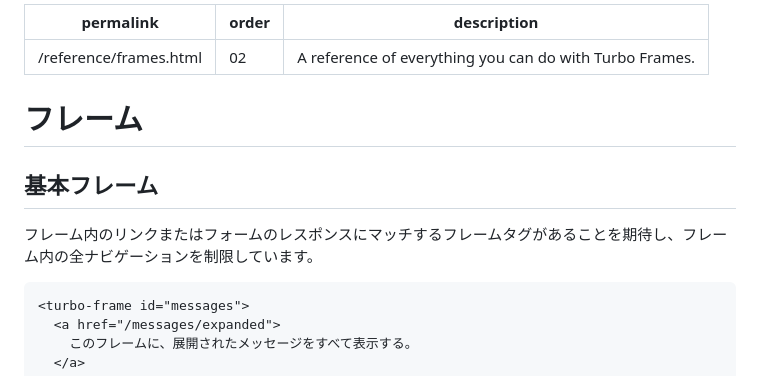
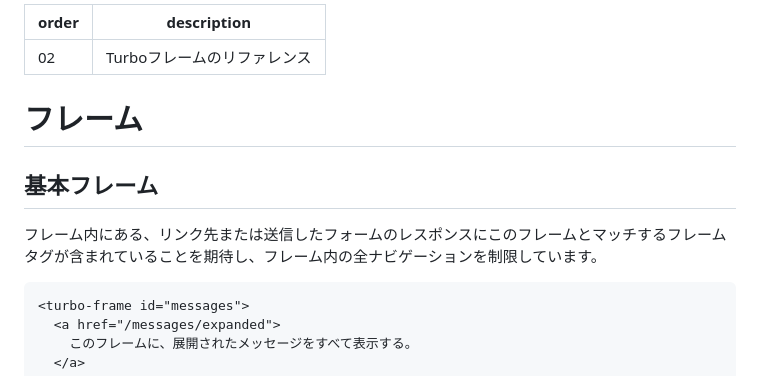
Before and after one commit to everyleaf/hotwire_ja, a Markdown page: turbo/reference/frames.md, the part around the change. Rendered like a GitHub page.

Commit message:
指摘を反映

````diff
--- a/turbo/reference/frames.md
+++ b/turbo/reference/frames.md
@@ -1,14 +1,13 @@
 ---
-permalink: /reference/frames.html
 order: 02
-description: "A reference of everything you can do with Turbo Frames."
+description: "Turboフレームのリファレンス"
 ---
 
 # フレーム
 
 ## 基本フレーム
 
-フレーム内のリンクまたはフォームのレスポンスにマッチするフレームタグがあることを期待し、フレーム内の全ナビゲーションを制限しています。
+フレーム内にある、リンク先または送信したフォームのレスポンスにこのフレームとマッチするフレームタグが含まれていることを期待し、フレーム内の全ナビゲーションを制限しています。
 
 ```html
 <turbo-frame id="messages">
````
